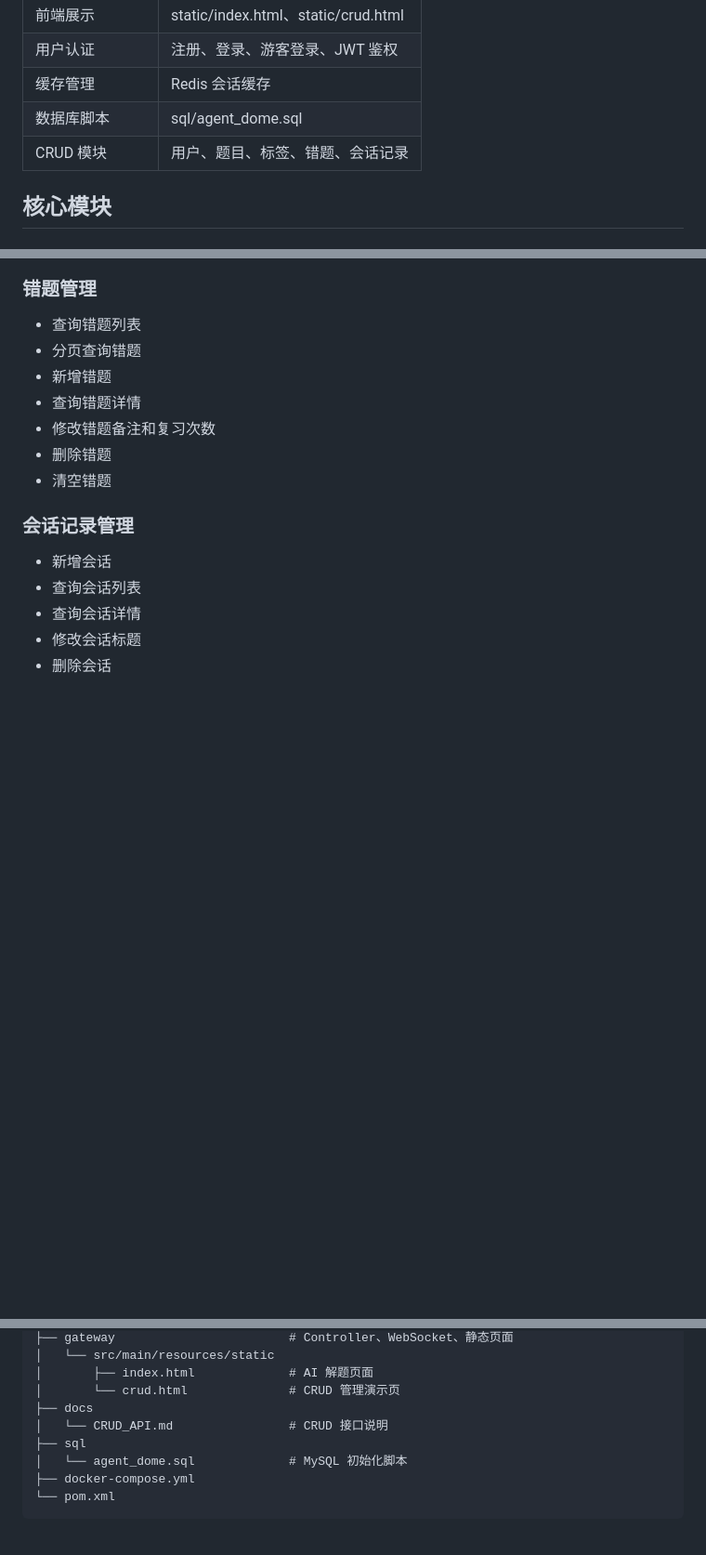
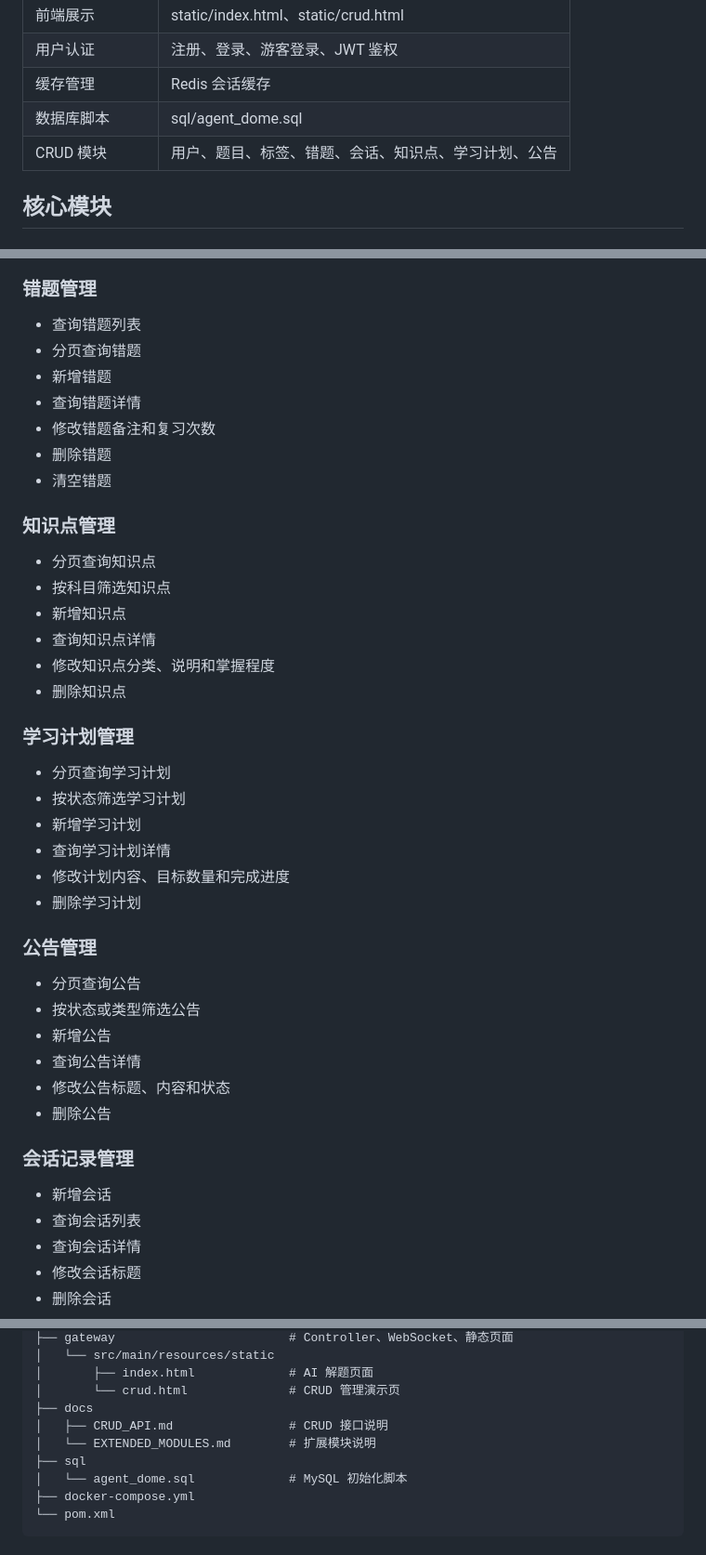
Before and after one commit to DGKL05/Solving-problems-Agent, a Markdown page: README.md, 3 parts joined by grey strips. Shown at 93% size. Drawn GitHub-style; blank space fills up the shorter version.

Commit message:
docs: mention extended modules

```diff
--- a/README.md
+++ b/README.md
@@ -24,7 +24,7 @@
 | 用户认证 | 注册、登录、游客登录、JWT 鉴权 |
 | 缓存管理 | Redis 会话缓存 |
 | 数据库脚本 | sql/agent_dome.sql |
-| CRUD 模块 | 用户、题目、标签、错题、会话记录 |
+| CRUD 模块 | 用户、题目、标签、错题、会话、知识点、学习计划、公告 |
 
 ## 核心模块
 
@@ -63,6 +63,33 @@
 - 修改错题备注和复习次数
 - 删除错题
 - 清空错题
+
+### 知识点管理
+
+- 分页查询知识点
+- 按科目筛选知识点
+- 新增知识点
+- 查询知识点详情
+- 修改知识点分类、说明和掌握程度
+- 删除知识点
+
+### 学习计划管理
+
+- 分页查询学习计划
+- 按状态筛选学习计划
+- 新增学习计划
+- 查询学习计划详情
+- 修改计划内容、目标数量和完成进度
+- 删除学习计划
+
+### 公告管理
+
+- 分页查询公告
+- 按状态或类型筛选公告
+- 新增公告
+- 查询公告详情
+- 修改公告标题、内容和状态
+- 删除公告
 
 ### 会话记录管理
 
@@ -109,7 +136,8 @@ Solving-problems-Agent
 │       ├── index.html             # AI 解题页面
 │       └── crud.html              # CRUD 管理演示页
 ├── docs
-│   └── CRUD_API.md                # CRUD 接口说明
+│   ├── CRUD_API.md                # CRUD 接口说明
+│   └── EXTENDED_MODULES.md        # 扩展模块说明
 ├── sql
 │   └── agent_dome.sql             # MySQL 初始化脚本
 ├── docker-compose.yml
```
Also changed, not shown: other parts of README.md (+37 -5 lines).
